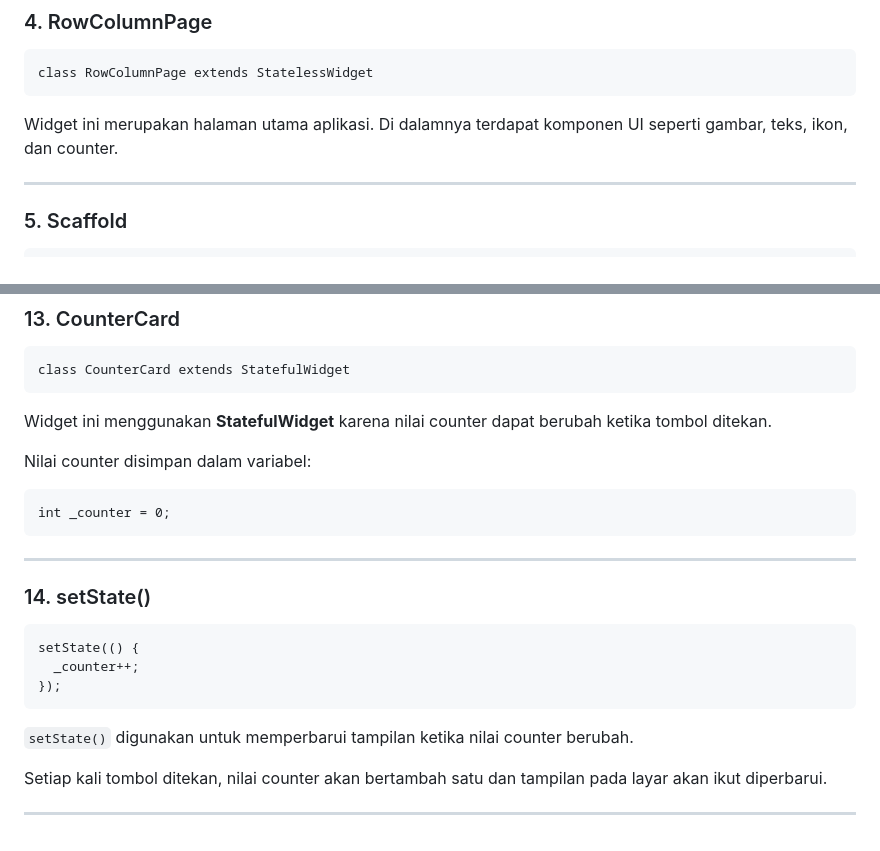
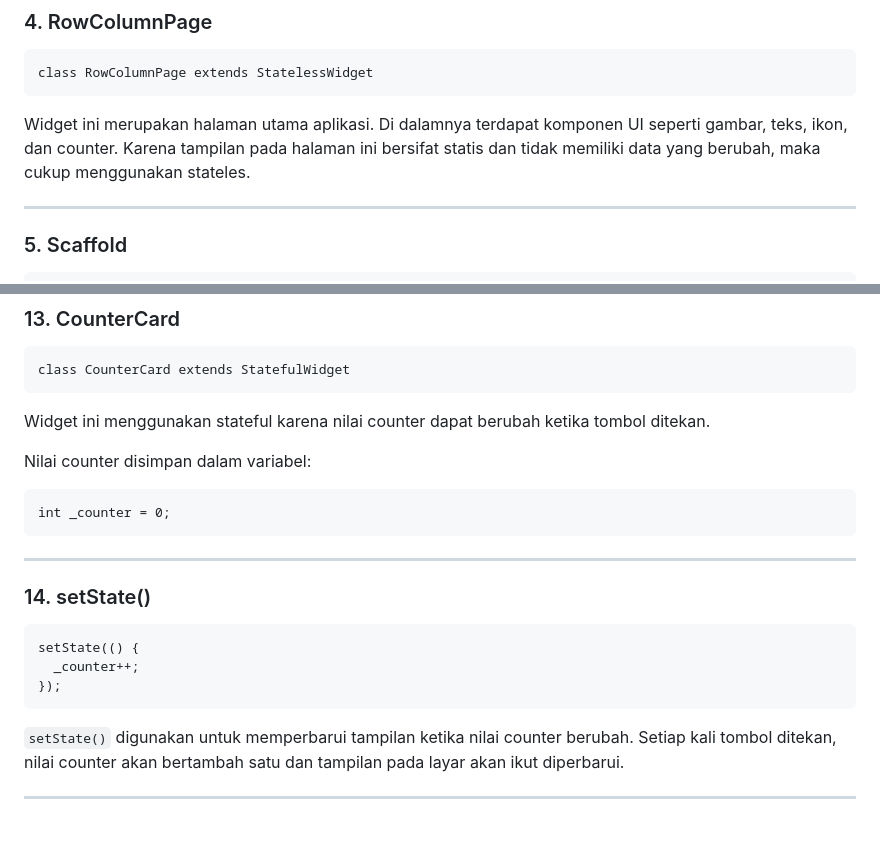
Before and after one commit to AgungEkaR/Tugas_2_PPB, a Markdown page: README.md, 2 parts joined by grey strips. Drawn GitHub-style.

````diff
--- a/README.md
+++ b/README.md
@@ -56,7 +56,7 @@ Pada bagian ini digunakan untuk menentukan halaman utama aplikasi yaitu `RowColu
 class RowColumnPage extends StatelessWidget
 ```
 
-Widget ini merupakan halaman utama aplikasi. Di dalamnya terdapat komponen UI seperti gambar, teks, ikon, dan counter.
+Widget ini merupakan halaman utama aplikasi. Di dalamnya terdapat komponen UI seperti gambar, teks, ikon, dan counter. Karena tampilan pada halaman ini bersifat statis dan tidak memiliki data yang berubah, maka cukup menggunakan stateles.
 
 ---
 
@@ -164,7 +164,7 @@ Setiap ikon ditampilkan menggunakan kombinasi **Icon** dan **Text**. Pada aplika
 class CounterCard extends StatefulWidget
 ```
 
-Widget ini menggunakan **StatefulWidget** karena nilai counter dapat berubah ketika tombol ditekan.
+Widget ini menggunakan stateful karena nilai counter dapat berubah ketika tombol ditekan.
 
 Nilai counter disimpan dalam variabel:
 
@@ -182,8 +182,6 @@ setState(() {
 });
 ```
 
-`setState()` digunakan untuk memperbarui tampilan ketika nilai counter berubah.
-
-Setiap kali tombol ditekan, nilai counter akan bertambah satu dan tampilan pada layar akan ikut diperbarui.
+`setState()` digunakan untuk memperbarui tampilan ketika nilai counter berubah. Setiap kali tombol ditekan, nilai counter akan bertambah satu dan tampilan pada layar akan ikut diperbarui.
 
 ---
````
